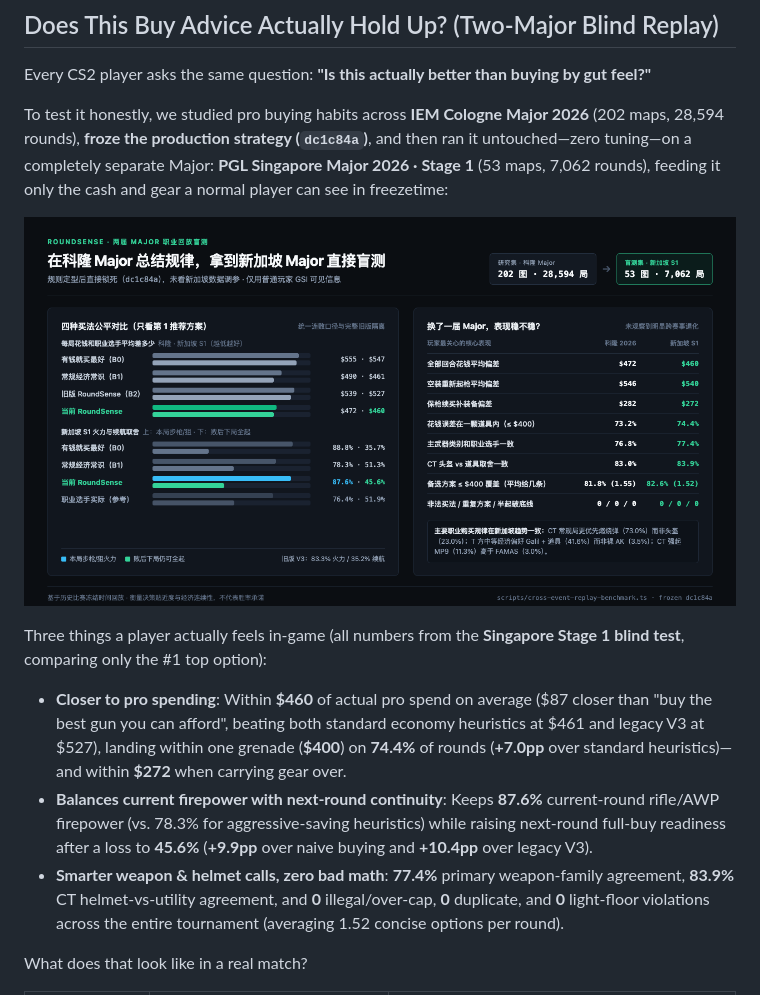
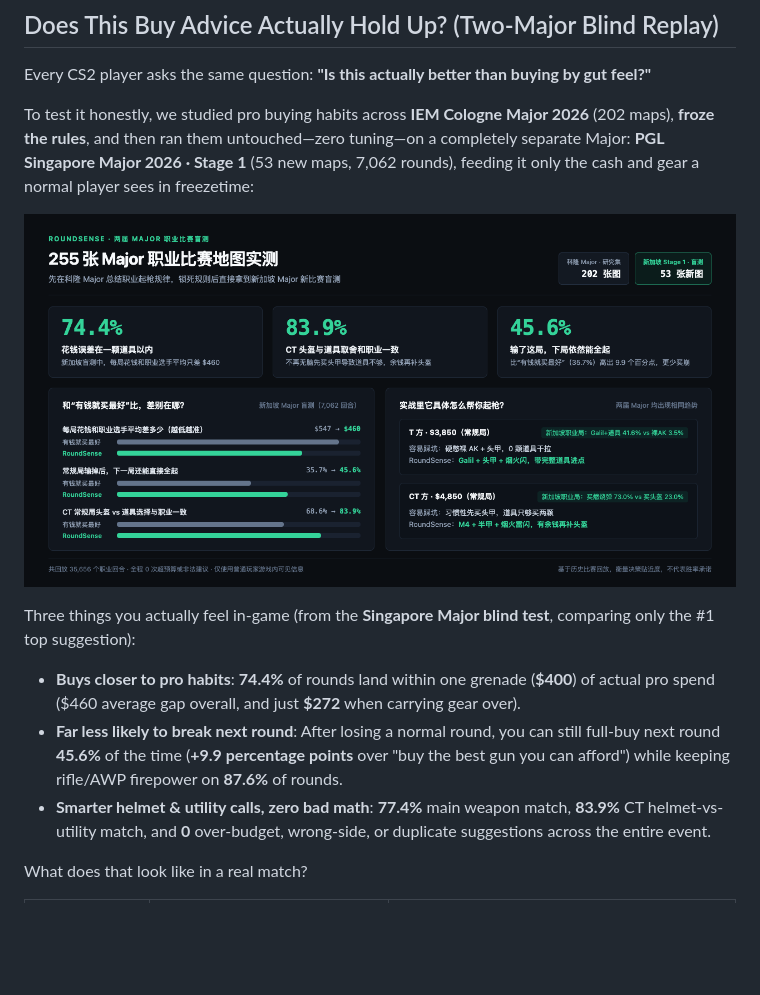
Before and after one commit to Starfie1d1272/cs2-roundsense, a Markdown page: README.en.md, the part around the change. GitHub-like rendering; pictures changed too: docs/assets/cross-event-validation.png; blank space fills up the shorter version.

```diff
--- a/README.en.md
+++ b/README.en.md
@@ -42,15 +42,15 @@ The live overlay contains only what you need to decide in a glance—zero prose,
 
 Every CS2 player asks the same question: **"Is this actually better than buying by gut feel?"**
 
-To test it honestly, we studied pro buying habits across **IEM Cologne Major 2026** (202 maps, 28,594 rounds), **froze the production strategy (`dc1c84a`)**, and then ran it untouched—zero tuning—on a completely separate Major: **PGL Singapore Major 2026 · Stage 1** (53 maps, 7,062 rounds), feeding it only the cash and gear a normal player can see in freezetime:
+To test it honestly, we studied pro buying habits across **IEM Cologne Major 2026** (202 maps), **froze the rules**, and then ran them untouched—zero tuning—on a completely separate Major: **PGL Singapore Major 2026 · Stage 1** (53 new maps, 7,062 rounds), feeding it only the cash and gear a normal player sees in freezetime:
 
 ![RoundSense Cross-Event Out-of-Sample Validation (Cologne vs Singapore Stage 1)](docs/assets/cross-event-validation.png)
 
-Three things a player actually feels in-game (all numbers from the **Singapore Stage 1 blind test**, comparing only the #1 top option):
+Three things you actually feel in-game (from the **Singapore Major blind test**, comparing only the #1 top suggestion):
 
-- **Closer to pro spending**: Within **$460** of actual pro spend on average ($87 closer than "buy the best gun you can afford", beating both standard economy heuristics at $461 and legacy V3 at $527), landing within one grenade (**$400**) on **74.4%** of rounds (**+7.0pp** over standard heuristics)—and within **$272** when carrying gear over.
-- **Balances current firepower with next-round continuity**: Keeps **87.6%** current-round rifle/AWP firepower (vs. 78.3% for aggressive-saving heuristics) while raising next-round full-buy readiness after a loss to **45.6%** (**+9.9pp** over naive buying and **+10.4pp** over legacy V3).
-- **Smarter weapon & helmet calls, zero bad math**: **77.4%** primary weapon-family agreement, **83.9%** CT helmet-vs-utility agreement, and **0** illegal/over-cap, **0** duplicate, and **0** light-floor violations across the entire tournament (averaging 1.52 concise options per round).
+- **Buys closer to pro habits**: **74.4%** of rounds land within one grenade (**$400**) of actual pro spend ($460 average gap overall, and just **$272** when carrying gear over).
+- **Far less likely to break next round**: After losing a normal round, you can still full-buy next round **45.6%** of the time (**+9.9 percentage points** over "buy the best gun you can afford") while keeping rifle/AWP firepower on **87.6%** of rounds.
+- **Smarter helmet & utility calls, zero bad math**: **77.4%** main weapon match, **83.9%** CT helmet-vs-utility match, and **0** over-budget, wrong-side, or duplicate suggestions across the entire event.
 
 What does that look like in a real match?
 
```
Also changed, not shown: README.md (+5 -5 lines).
